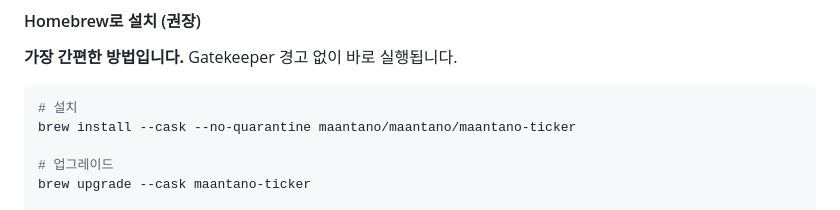
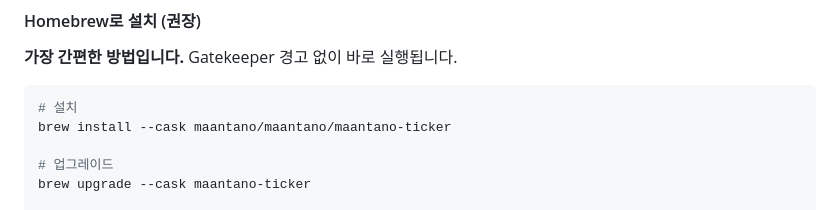
Before and after one commit to maantano/maantano-ticker, a Markdown page: README.md, the part around the change. Drawn GitHub-style.

Commit message:
Remove no-quarantine option from installation command

````diff
--- a/README.md
+++ b/README.md
@@ -56,7 +56,7 @@ Maantano Ticker는 macOS 메뉴바에 실시간 주식 시세를 표시하는
 
 ```bash
 # 설치
-brew install --cask --no-quarantine maantano/maantano/maantano-ticker
+brew install --cask maantano/maantano/maantano-ticker
 
 # 업그레이드
 brew upgrade --cask maantano-ticker
````
